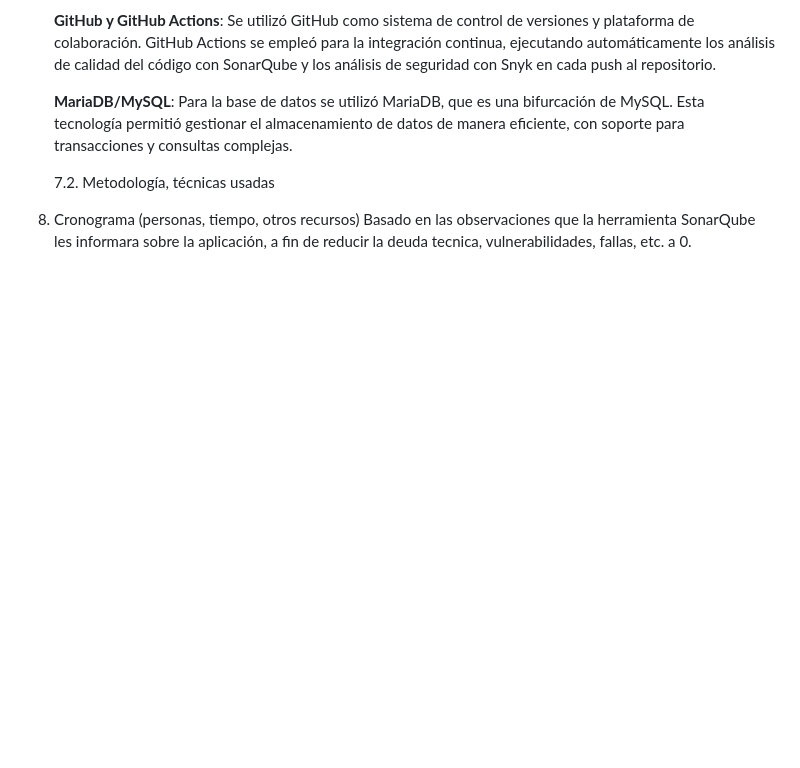
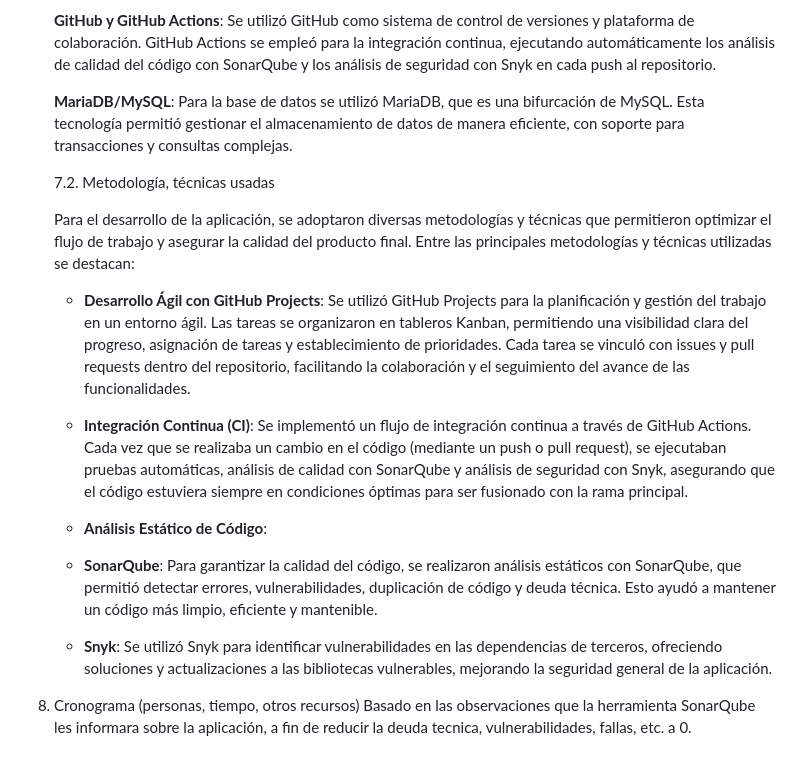
Before and after one commit to UPT-FAING-EPIS/si784_2024-ii-proyecto_si784_2024_ii_u2-proyecto-formatos-02, a Markdown page: Informe-Calidad.md, the part around the change. Drawn GitHub-style; blank space fills up the shorter version.

Commit message:
metodologia_tecnicas_usadas_1

```diff
--- a/Informe-Calidad.md
+++ b/Informe-Calidad.md
@@ -176,5 +176,17 @@ MEJORAMIENTO DE LA APLICACIÓN PDF SOLUTIONS
 
     7.2.   Metodología, técnicas usadas
 
+    Para el desarrollo de la aplicación, se adoptaron diversas metodologías y técnicas que permitieron optimizar el flujo de trabajo y asegurar la calidad del producto final. Entre las principales metodologías y técnicas utilizadas se destacan:
+
+    - **Desarrollo Ágil con GitHub Projects**: Se utilizó GitHub Projects para la planificación y gestión del trabajo en un entorno ágil. Las tareas se organizaron en tableros Kanban, permitiendo una visibilidad clara del progreso, asignación de tareas y establecimiento de prioridades. Cada tarea se vinculó con issues y pull requests dentro del repositorio, facilitando la colaboración y el seguimiento del avance de las funcionalidades.
+
+    - **Integración Continua (CI)**: Se implementó un flujo de integración continua a través de GitHub Actions. Cada vez que se realizaba un cambio en el código (mediante un push o pull request), se ejecutaban pruebas automáticas, análisis de calidad con SonarQube y análisis de seguridad con Snyk, asegurando que el código estuviera siempre en condiciones óptimas para ser fusionado con la rama principal.
+
+    - **Análisis Estático de Código**:
+
+    - **SonarQube**: Para garantizar la calidad del código, se realizaron análisis estáticos con SonarQube, que permitió detectar errores, vulnerabilidades, duplicación de código y deuda técnica. Esto ayudó a mantener un código más limpio, eficiente y mantenible.
+
+    - **Snyk**: Se utilizó Snyk para identificar vulnerabilidades en las dependencias de terceros, ofreciendo soluciones y actualizaciones a las bibliotecas vulnerables, mejorando la seguridad general de la aplicación.
+
 8. Cronograma
    (personas, tiempo, otros recursos) Basado en las observaciones que la herramienta SonarQube les informara         sobre la aplicación, a fin de reducir la deuda tecnica, vulnerabilidades, fallas, etc. a 0.
```
